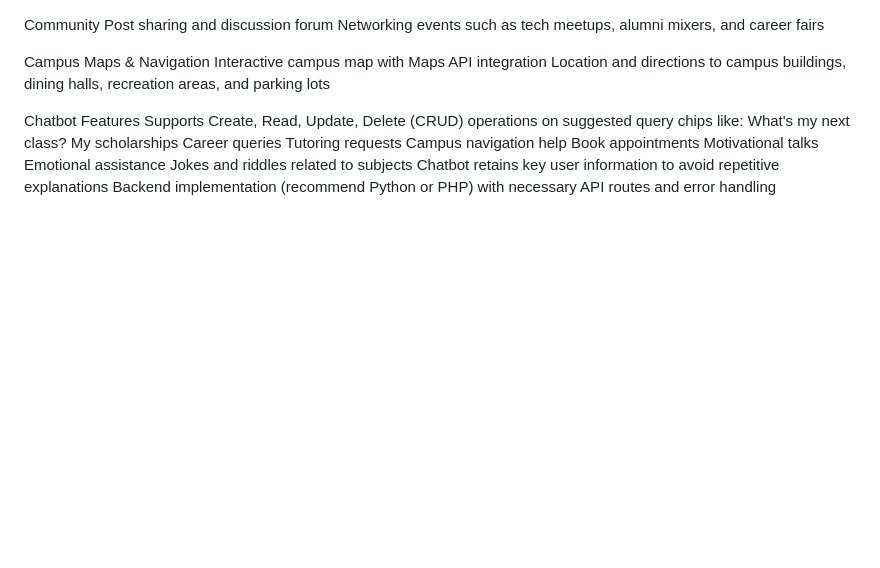
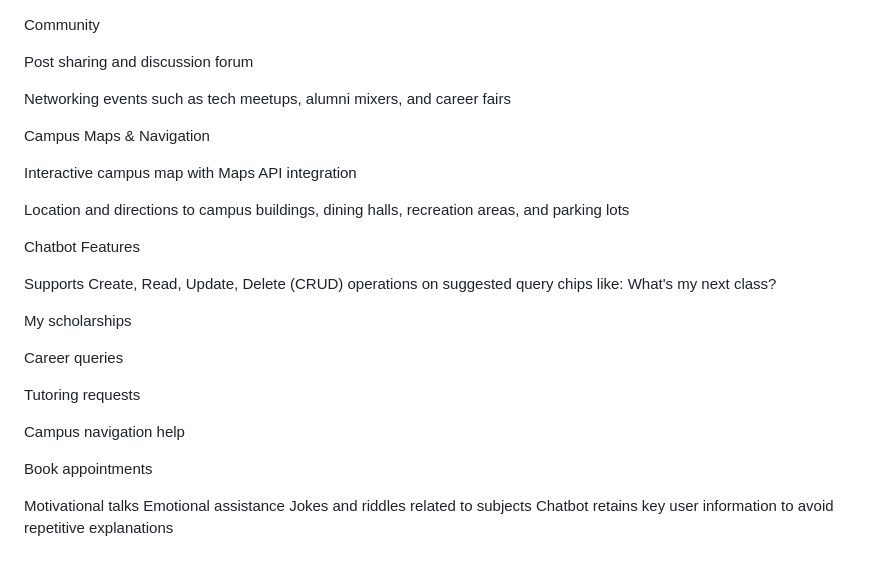
Before and after one commit to sharathgkk/Hack-Ai-Thon, a Markdown page: README.md, the part around one of its changes. GitHub-like rendering; blank space fills up the shorter version.

Commit message:
edited_README

```diff
--- a/README.md
+++ b/README.md
@@ -74,23 +135,37 @@ Access digital books, research papers, video lectures, study guides, online cour
 Community
+
 Post sharing and discussion forum
+
 Networking events such as tech meetups, alumni mixers, and career fairs
 
 
+
+
 Campus Maps & Navigation
+
 Interactive campus map with Maps API integration
+
 Location and directions to campus buildings, dining halls, recreation areas, and parking lots
 
 
+
+
 Chatbot Features
+
 Supports Create, Read, Update, Delete (CRUD) operations on suggested query chips like:
 What's my next class?
+
 My scholarships
+
 Career queries
+
 Tutoring requests
+
 Campus navigation help
+
 Book appointments
+
 Motivational talks
 Emotional assistance
 Jokes and riddles related to subjects
 Chatbot retains key user information to avoid repetitive explanations
-Backend implementation (recommend Python or PHP) with necessary API routes and error handling
```
Also changed, not shown: other parts of README.md (+61 -0 lines).
